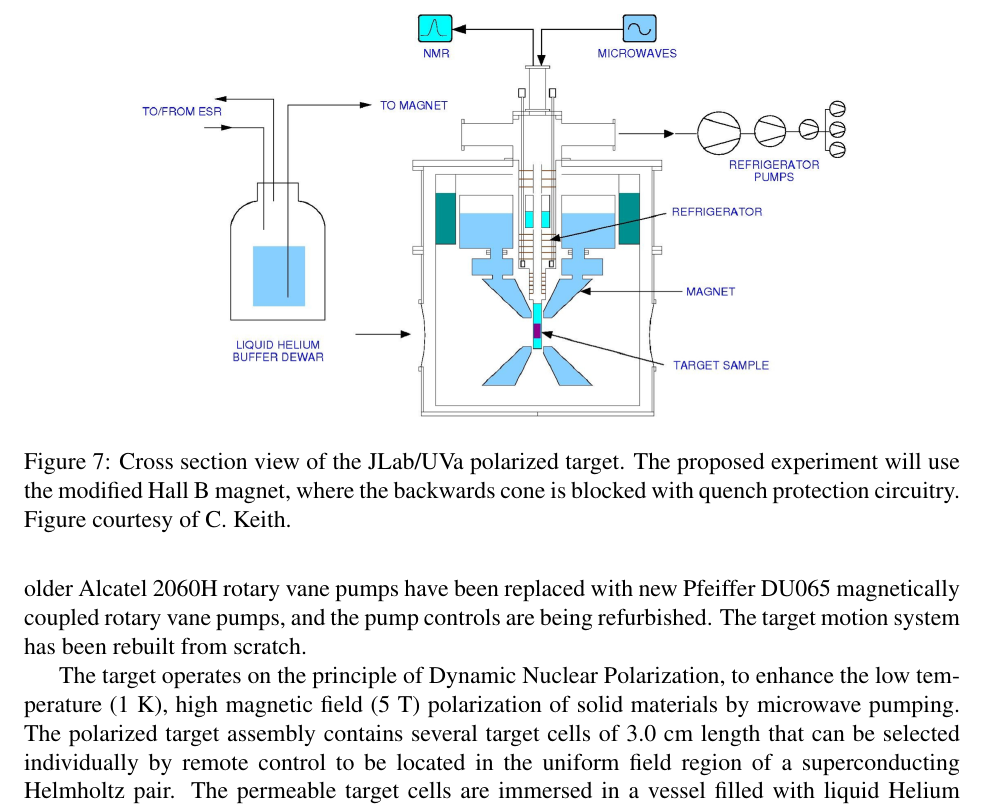
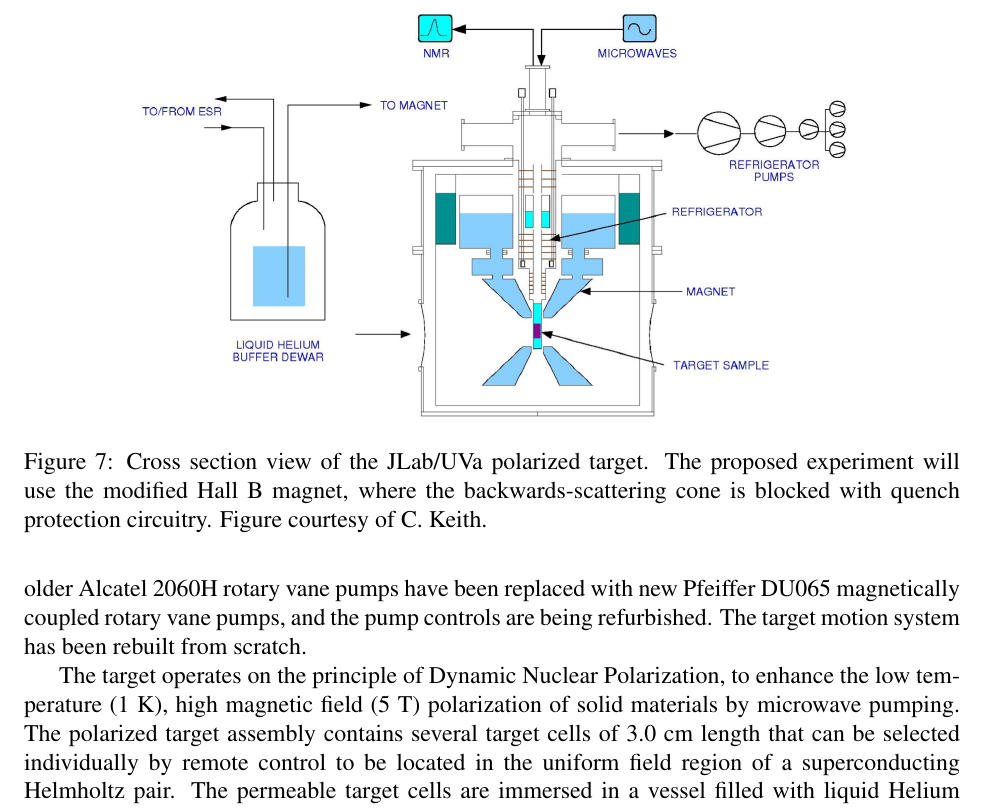
Before and after one commit to ellie-long/PAC42_Tensor_Asymmetry_Azz, a LaTeX paper (azz.tex, which reads input/target.tex): part of page 17 of 23, cut so that both start at the same text. The pictures show the PDF file azz.pdf that the author committed with the source.

Commit message:
Clarified the "cone" mentioned in Fig. 7
Clarified the "cone" mentioned in Fig. 7. It's the backwards-scattering
cone on the downstream side of the target.

```diff
--- a/input/target.tex
+++ b/input/target.tex
@@ -19,7 +19,7 @@ The JLab/UVa target underwent significant renovation and improvement~\cite{CKEIT
 \begin{figure}
 \centering
 \includegraphics[width=5.0in,clip]{figs/targnew.eps} %target_gimp.eps}
-\caption{Cross section view of the JLab/UVa polarized target. The proposed experiment will use the modified Hall B magnet, where the backwards cone is blocked with quench protection circuitry. Figure courtesy of C. Keith.  \label{fig:target}}
+\caption{Cross section view of the JLab/UVa polarized target. The proposed experiment will use the modified Hall B magnet, where the backwards-scattering cone is blocked with quench protection circuitry. Figure courtesy of C. Keith.  \label{fig:target}}
 \end{figure}
 
 
```
Also changed, not shown: azz.pdf, 3 other files.
